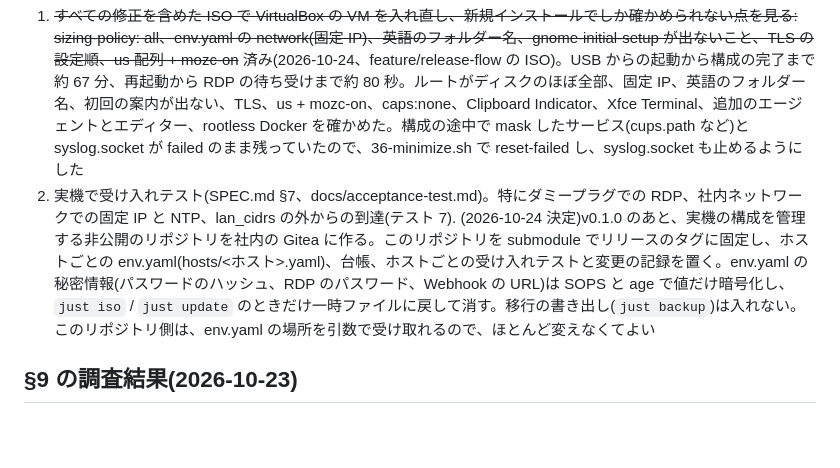
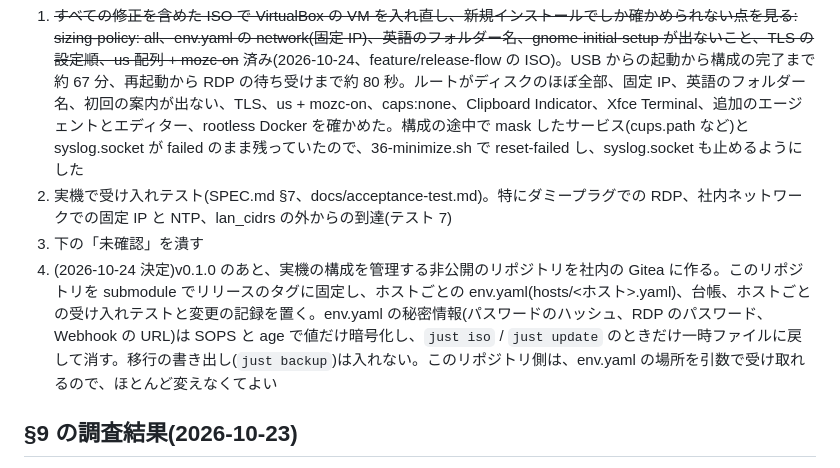
Before and after one commit to propagandist/agent-host-autoinstall, a Markdown page: docs/HANDOVER.md, the part around the change. GitHub-like rendering; blank space fills up the shorter version.

Commit message:
HANDOVER: 次にやることの 3 を消してしまったのを戻す
Co-Authored-By: Claude Opus 5.5 <noreply@anthropic.com>

```diff
--- a/docs/HANDOVER.md
+++ b/docs/HANDOVER.md
@@ -27,7 +27,9 @@
 
 - (2026-10-24 追加)最初のリリースは、実機での受け入れテスト(下の 2)が通ってから docs/release.md の手順で v0.1.0(pre-release)として出す(作業者の判断。1.0 はしばらく運用してから)。手順書の PDF を GitHub Release に付ける Actions も、そのときが初めての実行になる
 1. ~~すべての修正を含めた ISO で VirtualBox の VM を入れ直し、新規インストールでしか確かめられない点を見る: sizing-policy: all、env.yaml の network(固定 IP)、英語のフォルダー名、gnome-initial-setup が出ないこと、TLS の設定順、us 配列 + mozc-on~~ 済み(2026-10-24、feature/release-flow の ISO)。USB からの起動から構成の完了まで約 67 分、再起動から RDP の待ち受けまで約 80 秒。ルートがディスクのほぼ全部、固定 IP、英語のフォルダー名、初回の案内が出ない、TLS、us + mozc-on、caps:none、Clipboard Indicator、Xfce Terminal、追加のエージェントとエディター、rootless Docker を確かめた。構成の途中で mask したサービス(cups.path など)と syslog.socket が failed のまま残っていたので、36-minimize.sh で reset-failed し、syslog.socket も止めるようにした
-2. 実機で受け入れテスト(SPEC.md §7、docs/acceptance-test.md)。特にダミープラグでの RDP、社内ネットワークでの固定 IP と NTP、lan_cidrs の外からの到達(テスト 7). (2026-10-24 決定)v0.1.0 のあと、実機の構成を管理する非公開のリポジトリを社内の Gitea に作る。このリポジトリを submodule でリリースのタグに固定し、ホストごとの env.yaml(hosts/<ホスト>.yaml)、台帳、ホストごとの受け入れテストと変更の記録を置く。env.yaml の秘密情報(パスワードのハッシュ、RDP のパスワード、Webhook の URL)は SOPS と age で値だけ暗号化し、`just iso` / `just update` のときだけ一時ファイルに戻して消す。移行の書き出し(`just backup`)は入れない。このリポジトリ側は、env.yaml の場所を引数で受け取れるので、ほとんど変えなくてよい
+2. 実機で受け入れテスト(SPEC.md §7、docs/acceptance-test.md)。特にダミープラグでの RDP、社内ネットワークでの固定 IP と NTP、lan_cidrs の外からの到達(テスト 7)
+3. 下の「未確認」を潰す
+4. (2026-10-24 決定)v0.1.0 のあと、実機の構成を管理する非公開のリポジトリを社内の Gitea に作る。このリポジトリを submodule でリリースのタグに固定し、ホストごとの env.yaml(hosts/<ホスト>.yaml)、台帳、ホストごとの受け入れテストと変更の記録を置く。env.yaml の秘密情報(パスワードのハッシュ、RDP のパスワード、Webhook の URL)は SOPS と age で値だけ暗号化し、`just iso` / `just update` のときだけ一時ファイルに戻して消す。移行の書き出し(`just backup`)は入れない。このリポジトリ側は、env.yaml の場所を引数で受け取れるので、ほとんど変えなくてよい
 
 ## §9 の調査結果(2026-10-23)
 
```
